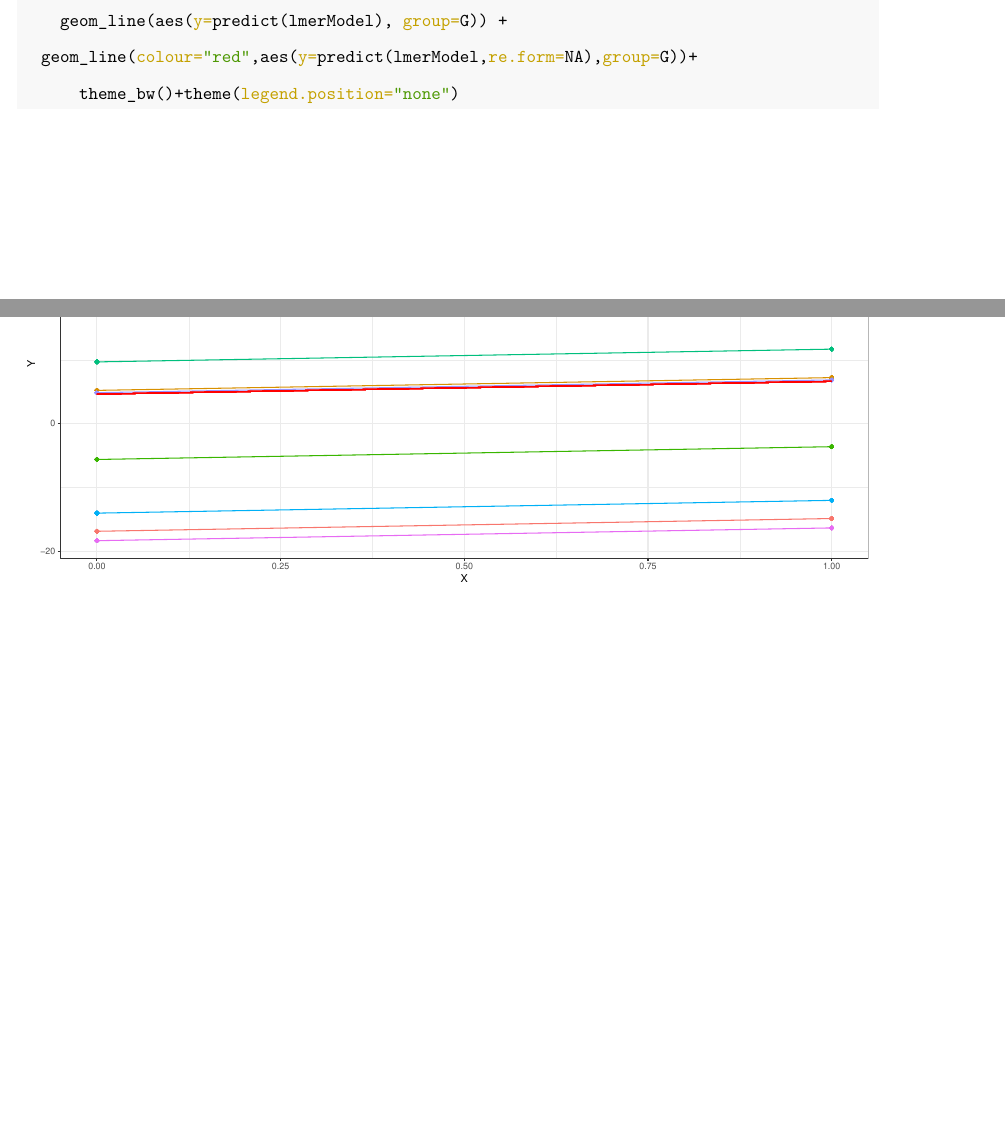
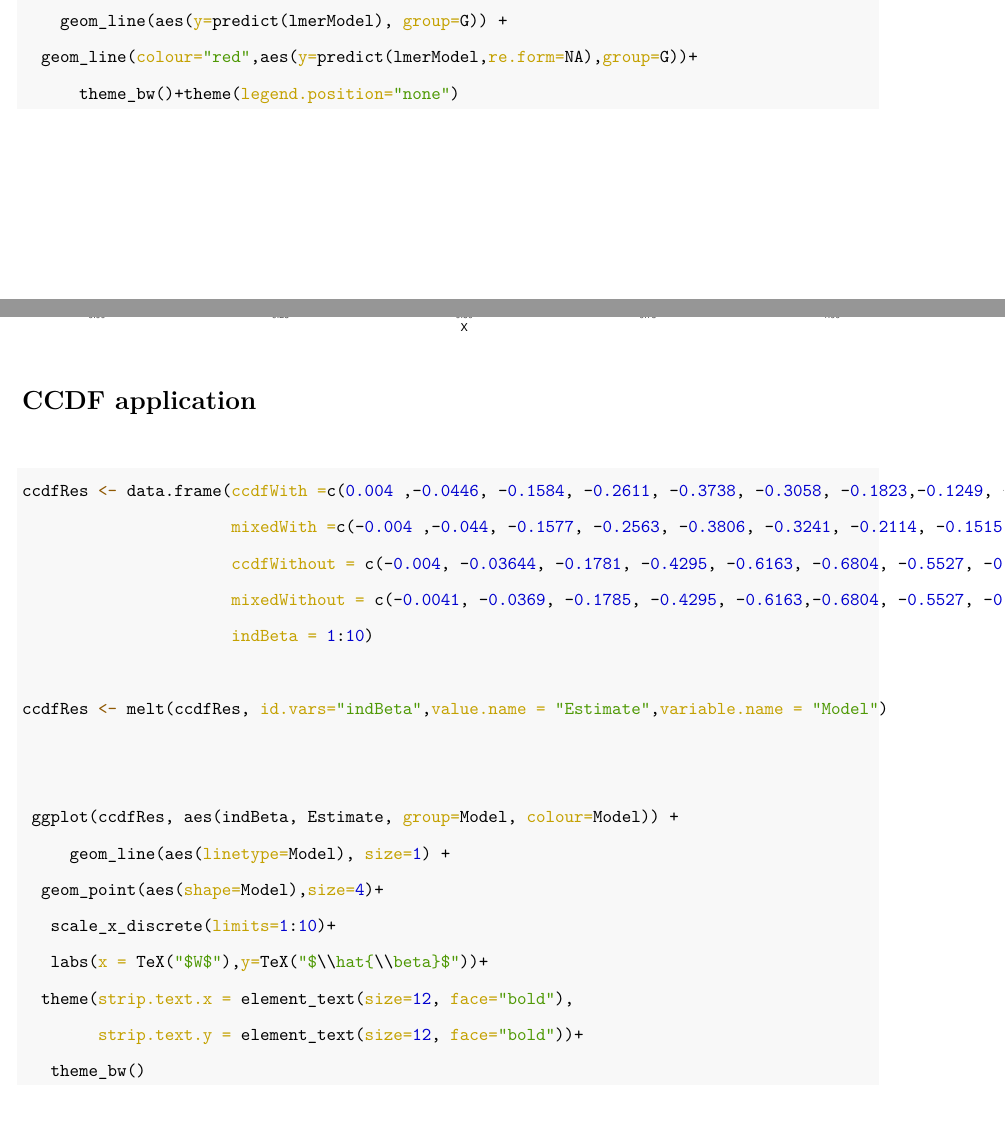
Before and after one commit to kalidouBA/OLS-vs-Mixed-Model, an R Markdown document (OLSvsMM.Rmd): two parts of pages 15 and 16 of 16 before the commit and two parts of pages 15 and 16 of 17 after it, joined at a grey line, cut so that both start at the same text, the shorter picture padded with empty space. The pictures show the output file OLSvsMM.pdf that the author committed with the source.

Commit message:
ADD CCDF RES

````diff
--- a/OLSvsMM.Rmd
+++ b/OLSvsMM.Rmd
@@ -619,3 +619,27 @@ ggplot(resSim$yWithSimMean,aes(x = X, y = Y, colour=G)) +
   geom_line(colour="red",aes(y=predict(lmerModel,re.form=NA),group=G))+
       theme_bw()+theme(legend.position="none")
 ```
+
+
+# CCDF application
+
+```{r, fig.width=12, fig.height=6, fig.fullwidth=TRUE}
+ccdfRes <- data.frame(ccdfWith =c(0.004 ,-0.0446, -0.1584, -0.2611, -0.3738, -0.3058, -0.1823,-0.1249, -0.0907, -0.0198),
+                      mixedWith =c(-0.004 ,-0.044, -0.1577, -0.2563, -0.3806, -0.3241, -0.2114, -0.1515, -0.1037, -0.0223),
+                      ccdfWithout = c(-0.004, -0.03644, -0.1781, -0.4295, -0.6163, -0.6804, -0.5527, -0.2844, -0.1106, -0.0237),
+                      mixedWithout = c(-0.0041, -0.0369, -0.1785, -0.4295, -0.6163,-0.6804, -0.5527, -0.2844, -0.1081, -0.0237),
+                      indBeta = 1:10)
+
+ccdfRes <- melt(ccdfRes, id.vars="indBeta",value.name = "Estimate",variable.name = "Model")
+
+
+ ggplot(ccdfRes, aes(indBeta, Estimate, group=Model, colour=Model)) +
+     geom_line(aes(linetype=Model), size=1) +
+  geom_point(aes(shape=Model),size=4)+
+   scale_x_discrete(limits=1:10)+
+   labs(x = TeX("$W$"),y=TeX("$\\hat{\\beta}$"))+
+  theme(strip.text.x = element_text(size=12, face="bold"),
+        strip.text.y = element_text(size=12, face="bold"))+
+   theme_bw()
+
+```
````
Also changed, not shown: OLSvsMM.pdf.
